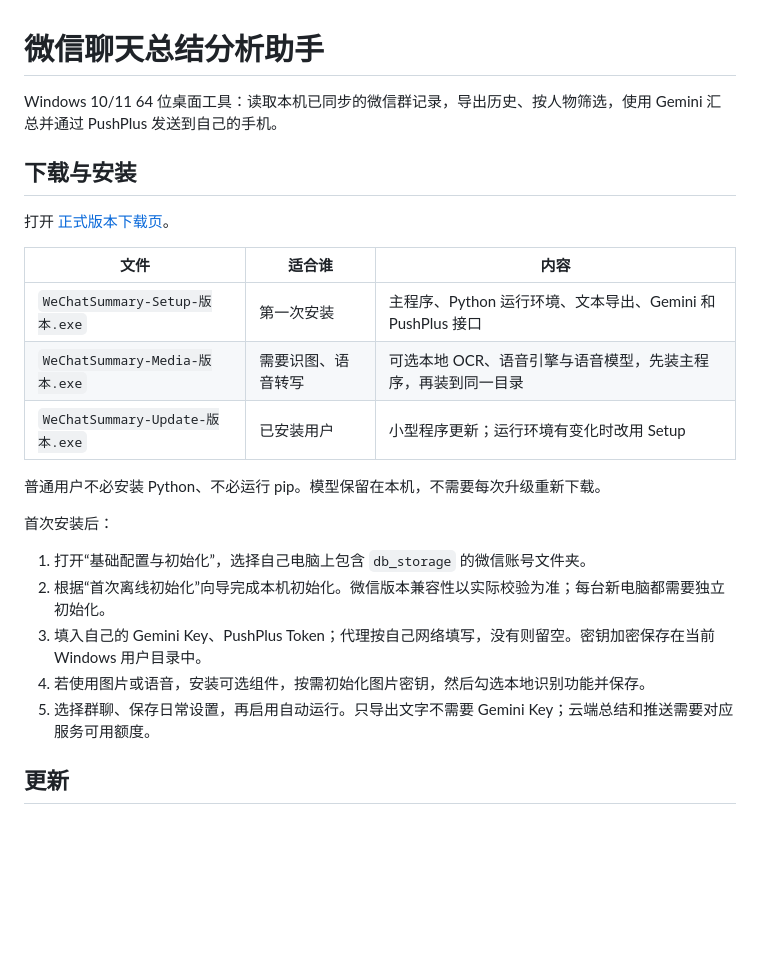
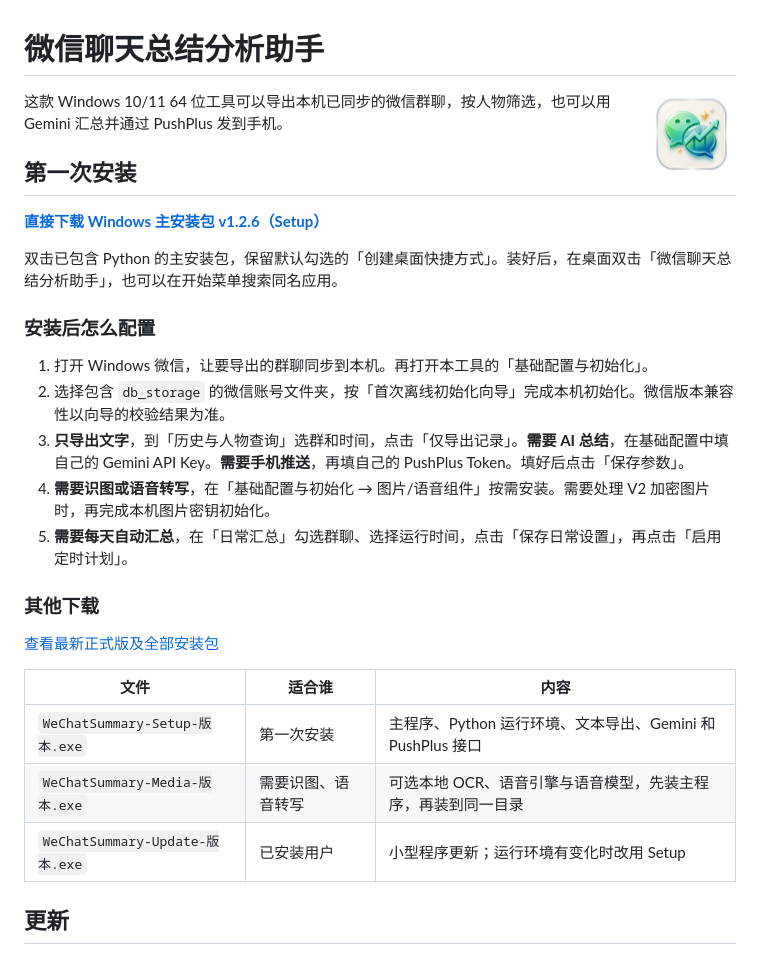
Before and after one commit to wangleiwangyueyi-ui/WeChatSummary, a Markdown page: README.md, the part around the change. GitHub-like rendering; pictures changed too: assets/wechat-summary.png (added); blank space fills up the shorter version.

Commit message:
Release v1.2.6: Windows installers and verified updates

```diff
--- a/README.md
+++ b/README.md
@@ -1,26 +1,32 @@
 # 微信聊天总结分析助手
 
-Windows 10/11 64 位桌面工具：读取本机已同步的微信群记录，导出历史、按人物筛选，使用 Gemini 汇总并通过 PushPlus 发送到自己的手机。
+<img src="assets/wechat-summary.png" alt="微信聊天总结分析助手图标" width="88" align="right">
 
-## 下载与安装
+这款 Windows 10/11 64 位工具可以导出本机已同步的微信群聊，按人物筛选，也可以用 Gemini 汇总并通过 PushPlus 发到手机。
 
-打开 [正式版本下载页](https://github.com/wangleiwangyueyi-ui/WeChatSummary/releases/latest)。
+## 第一次安装
+
+**[直接下载 Windows 主安装包 v1.2.6（Setup）](https://github.com/wangleiwangyueyi-ui/WeChatSummary/releases/download/v1.2.6/WeChatSummary-Setup-1.2.6.exe)**
+
+双击已包含 Python 的主安装包，保留默认勾选的「创建桌面快捷方式」。装好后，在桌面双击「微信聊天总结分析助手」，也可以在开始菜单搜索同名应用。
+
+### 安装后怎么配置
+
+1. 打开 Windows 微信，让要导出的群聊同步到本机。再打开本工具的「基础配置与初始化」。
+2. 选择包含 `db_storage` 的微信账号文件夹，按「首次离线初始化向导」完成本机初始化。微信版本兼容性以向导的校验结果为准。
+3. **只导出文字**，到「历史与人物查询」选群和时间，点击「仅导出记录」。**需要 AI 总结**，在基础配置中填自己的 Gemini API Key。**需要手机推送**，再填自己的 PushPlus Token。填好后点击「保存参数」。
+4. **需要识图或语音转写**，在「基础配置与初始化 → 图片/语音组件」按需安装。需要处理 V2 加密图片时，再完成本机图片密钥初始化。
+5. **需要每天自动汇总**，在「日常汇总」勾选群聊、选择运行时间，点击「保存日常设置」，再点击「启用定时计划」。
+
+### 其他下载
+
+[查看最新正式版及全部安装包](https://github.com/wangleiwangyueyi-ui/WeChatSummary/releases/latest)
 
 | 文件 | 适合谁 | 内容 |
 | --- | --- | --- |
 | `WeChatSummary-Setup-版本.exe` | 第一次安装 | 主程序、Python 运行环境、文本导出、Gemini 和 PushPlus 接口 |
 | `WeChatSummary-Media-版本.exe` | 需要识图、语音转写 | 可选本地 OCR、语音引擎与语音模型，先装主程序，再装到同一目录 |
 | `WeChatSummary-Update-版本.exe` | 已安装用户 | 小型程序更新；运行环境有变化时改用 Setup |
-
-普通用户不必安装 Python、不必运行 pip。模型保留在本机，不需要每次升级重新下载。
-
-首次安装后：
-
-1. 打开“基础配置与初始化”，选择自己电脑上包含 `db_storage` 的微信账号文件夹。
-2. 根据“首次离线初始化”向导完成本机初始化。微信版本兼容性以实际校验为准；每台新电脑都需要独立初始化。
-3. 填入自己的 Gemini Key、PushPlus Token；代理按自己网络填写，没有则留空。密钥加密保存在当前 Windows 用户目录中。
-4. 若使用图片或语音，安装可选组件，按需初始化图片密钥，然后勾选本地识别功能并保存。
-5. 选择群聊、保存日常设置，再启用自动运行。只导出文字不需要 Gemini Key；云端总结和推送需要对应服务可用额度。
 
 ## 更新
 
```
Also changed, not shown: CHANGELOG.md (+5 -0 lines), 6 other files.
